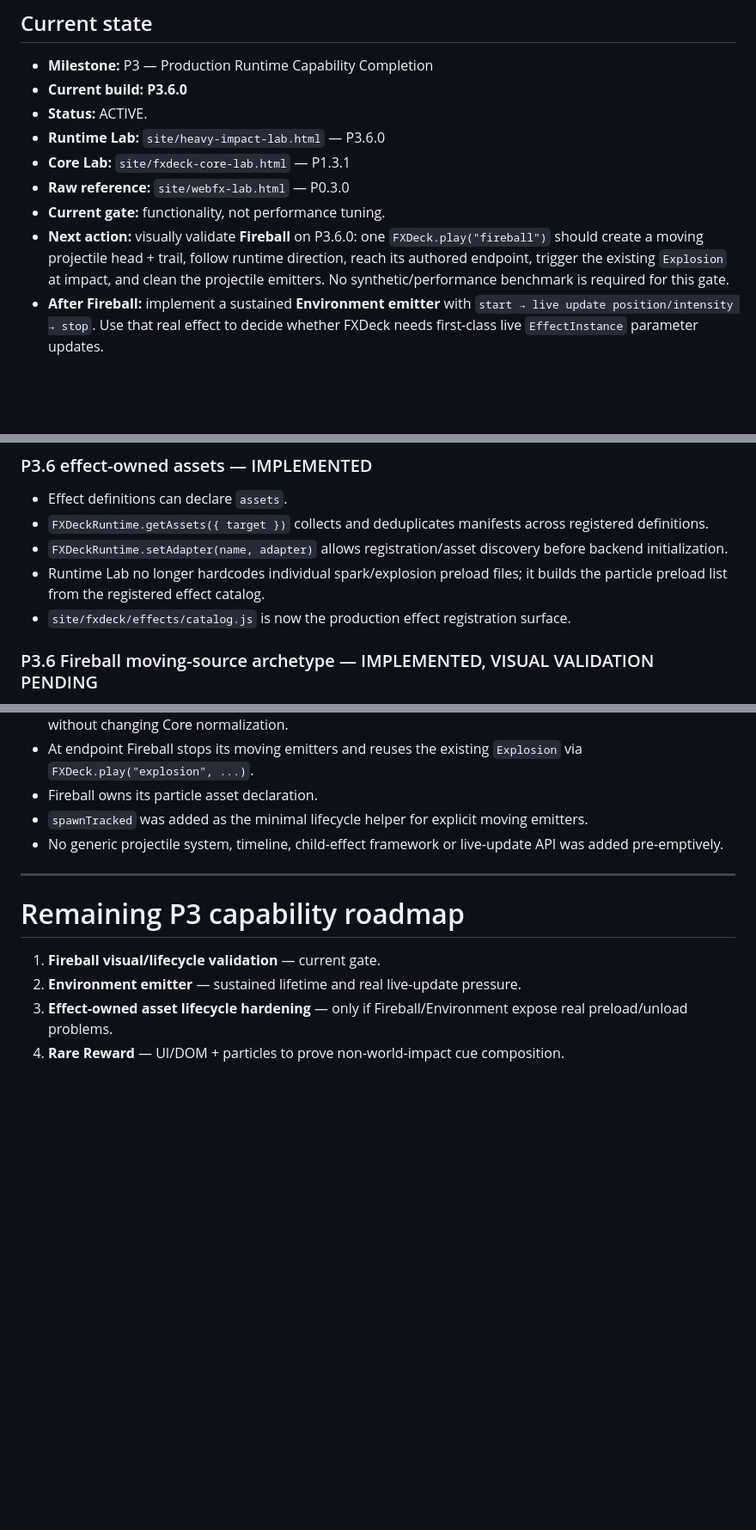
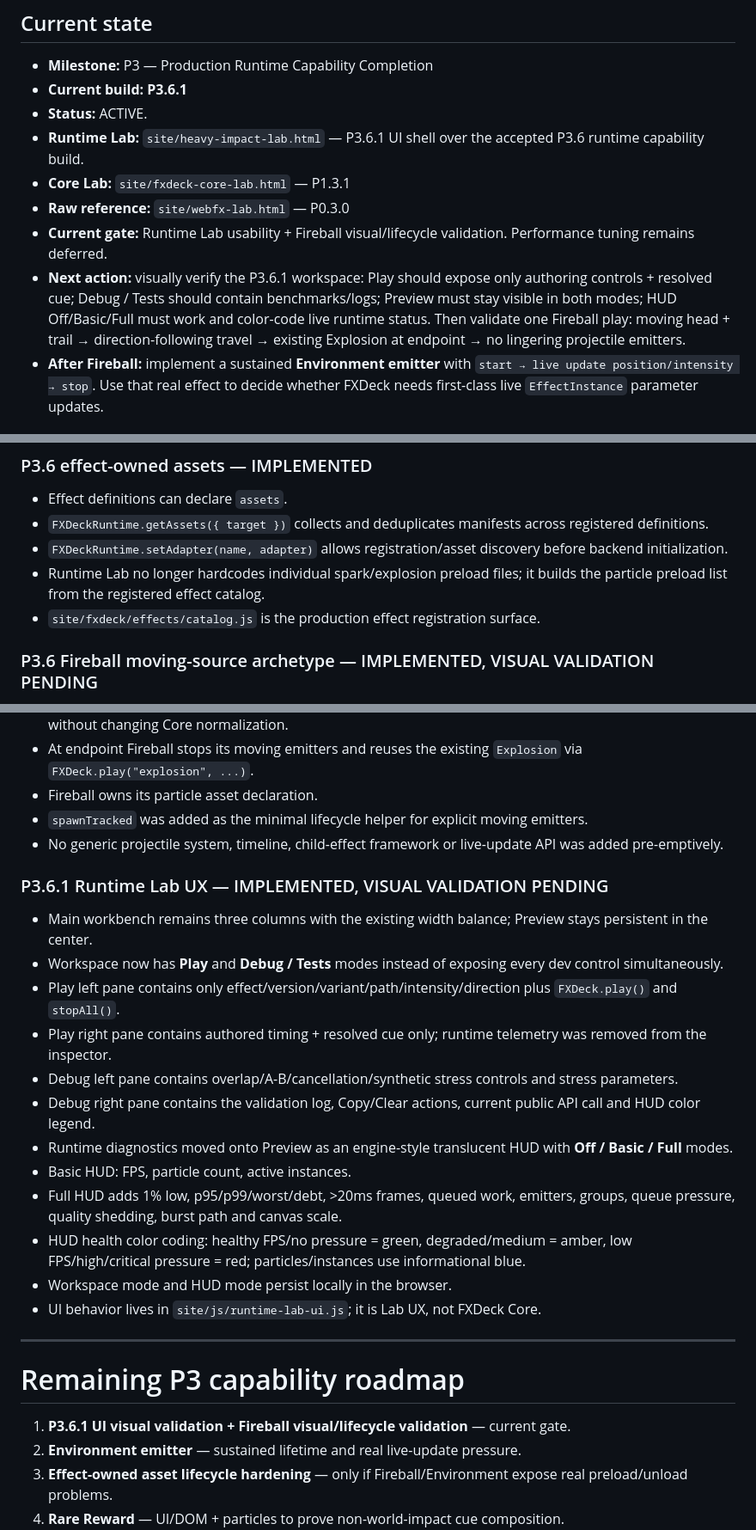
Before and after one commit to bartuom/motiondevelopment, a Markdown page: FXDECK_STATE.md, 3 parts joined by grey strips. Shown at 86% size. GitHub-like rendering; blank space fills up the shorter version.

Commit message:
P3.6.1 record Runtime Lab UI cleanup

```diff
--- a/FXDECK_STATE.md
+++ b/FXDECK_STATE.md
@@ -12,13 +12,13 @@
 ## Current state
 
 - **Milestone:** P3 — Production Runtime Capability Completion
-- **Current build:** **P3.6.0**
+- **Current build:** **P3.6.1**
 - **Status:** ACTIVE.
-- **Runtime Lab:** `site/heavy-impact-lab.html` — P3.6.0
+- **Runtime Lab:** `site/heavy-impact-lab.html` — P3.6.1 UI shell over the accepted P3.6 runtime capability build.
 - **Core Lab:** `site/fxdeck-core-lab.html` — P1.3.1
 - **Raw reference:** `site/webfx-lab.html` — P0.3.0
-- **Current gate:** functionality, not performance tuning.
-- **Next action:** visually validate **Fireball** on P3.6.0: one `FXDeck.play("fireball")` should create a moving projectile head + trail, follow runtime direction, reach its authored endpoint, trigger the existing `Explosion` at impact, and clean the projectile emitters. No synthetic/performance benchmark is required for this gate.
+- **Current gate:** Runtime Lab usability + Fireball visual/lifecycle validation. Performance tuning remains deferred.
+- **Next action:** visually verify the P3.6.1 workspace: Play should expose only authoring controls + resolved cue; Debug / Tests should contain benchmarks/logs; Preview must stay visible in both modes; HUD Off/Basic/Full must work and color-code live runtime status. Then validate one Fireball play: moving head + trail → direction-following travel → existing Explosion at endpoint → no lingering projectile emitters.
 - **After Fireball:** implement a sustained **Environment emitter** with `start → live update position/intensity → stop`. Use that real effect to decide whether FXDeck needs first-class live `EffectInstance` parameter updates.
 
 ## Product target
@@ -94,7 +94,7 @@ FXDeck is **not** intended to become a custom particle simulator, node editor, m
 - `FXDeckRuntime.getAssets({ target })` collects and deduplicates manifests across registered definitions.
 - `FXDeckRuntime.setAdapter(name, adapter)` allows registration/asset discovery before backend initialization.
 - Runtime Lab no longer hardcodes individual spark/explosion preload files; it builds the particle preload list from the registered effect catalog.
-- `site/fxdeck/effects/catalog.js` is now the production effect registration surface.
+- `site/fxdeck/effects/catalog.js` is the production effect registration surface.
 
 ### P3.6 Fireball moving-source archetype — IMPLEMENTED, VISUAL VALIDATION PENDING
 
@@ -107,11 +107,26 @@ FXDeck is **not** intended to become a custom particle simulator, node editor, m
 - `spawnTracked` was added as the minimal lifecycle helper for explicit moving emitters.
 - No generic projectile system, timeline, child-effect framework or live-update API was added pre-emptively.
 
+### P3.6.1 Runtime Lab UX — IMPLEMENTED, VISUAL VALIDATION PENDING
+
+- Main workbench remains three columns with the existing width balance; Preview stays persistent in the center.
+- Workspace now has **Play** and **Debug / Tests** modes instead of exposing every dev control simultaneously.
+- Play left pane contains only effect/version/variant/path/intensity/direction plus `FXDeck.play()` and `stopAll()`.
+- Play right pane contains authored timing + resolved cue only; runtime telemetry was removed from the inspector.
+- Debug left pane contains overlap/A-B/cancellation/synthetic stress controls and stress parameters.
+- Debug right pane contains the validation log, Copy/Clear actions, current public API call and HUD color legend.
+- Runtime diagnostics moved onto Preview as an engine-style translucent HUD with **Off / Basic / Full** modes.
+- Basic HUD: FPS, particle count, active instances.
+- Full HUD adds 1% low, p95/p99/worst/debt, >20ms frames, queued work, emitters, groups, queue pressure, quality shedding, burst path and canvas scale.
+- HUD health color coding: healthy FPS/no pressure = green, degraded/medium = amber, low FPS/high/critical pressure = red; particles/instances use informational blue.
+- Workspace mode and HUD mode persist locally in the browser.
+- UI behavior lives in `site/js/runtime-lab-ui.js`; it is Lab UX, not FXDeck Core.
+
 ---
 
 # Remaining P3 capability roadmap
 
-1. **Fireball visual/lifecycle validation** — current gate.
+1. **P3.6.1 UI visual validation + Fireball visual/lifecycle validation** — current gate.
 2. **Environment emitter** — sustained lifetime and real live-update pressure.
 3. **Effect-owned asset lifecycle hardening** — only if Fireball/Environment expose real preload/unload problems.
 4. **Rare Reward** — UI/DOM + particles to prove non-world-impact cue composition.
```
Also changed, not shown: other parts of FXDECK_STATE.md (+6 -1 lines).
